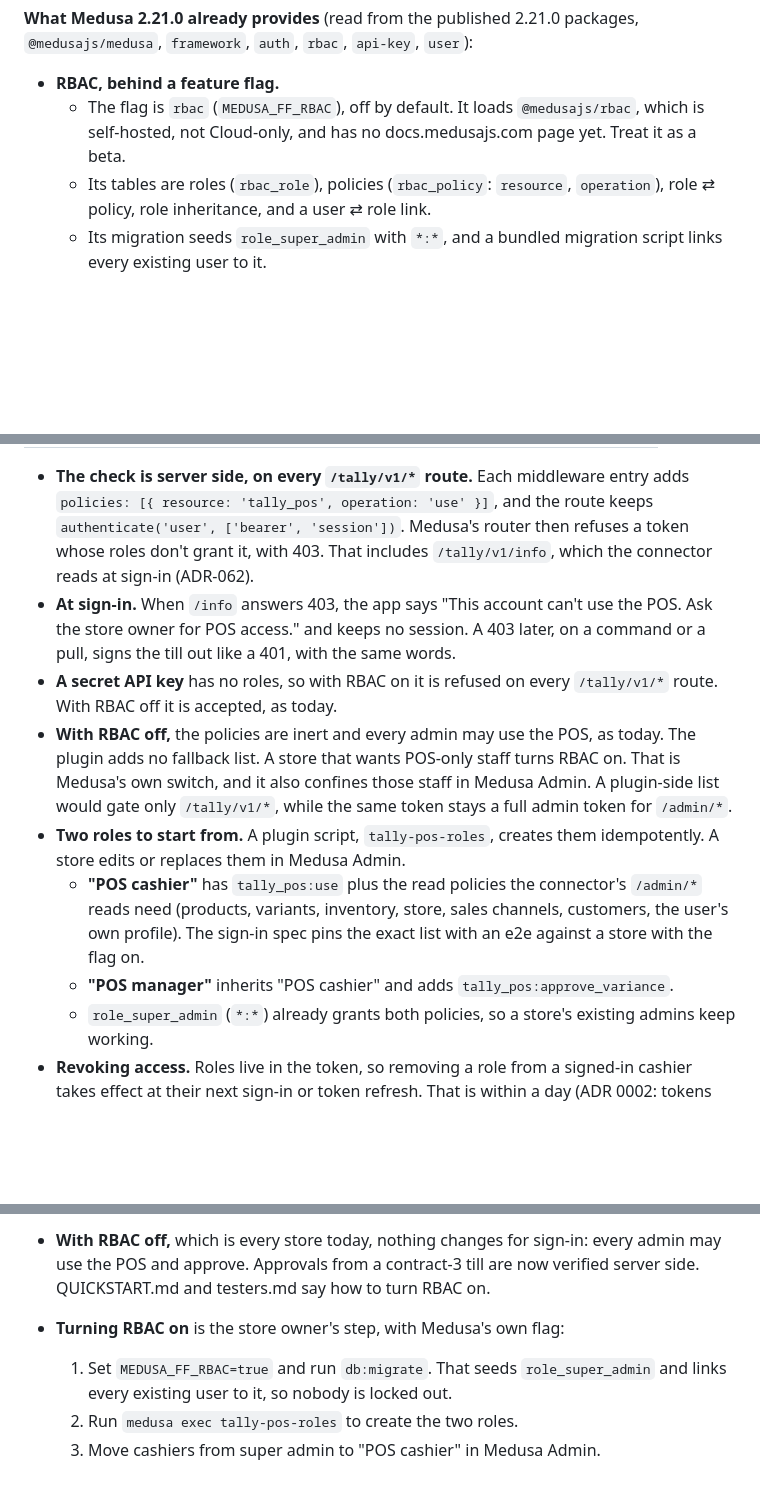
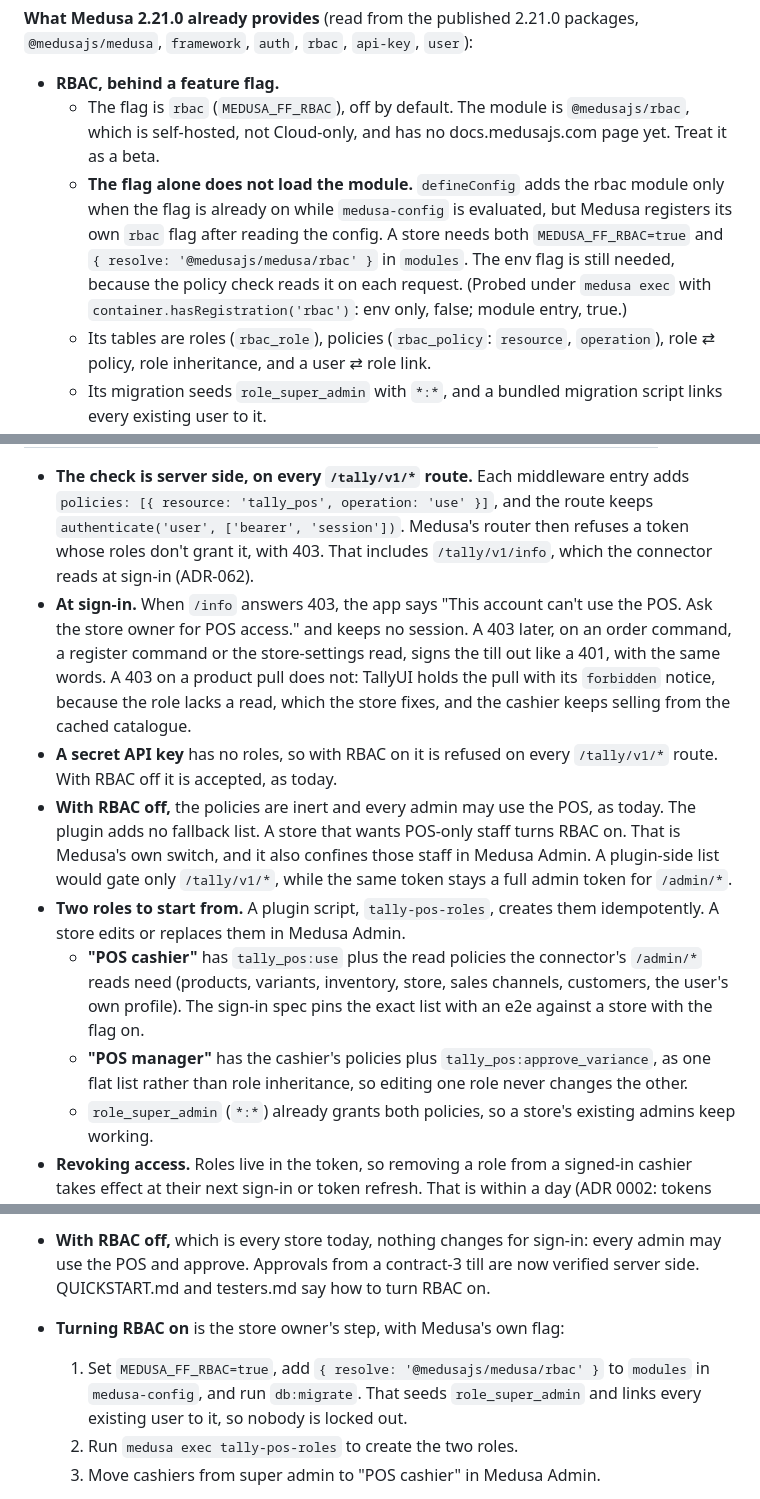
Before and after one commit to medusapos/app, a Markdown page: docs/adr/0023-pos-sign-in-and-approval.md, 3 parts joined by grey strips. Drawn GitHub-style; blank space fills up the shorter version.

Commit message:
docs(adr): 0023 corrections from the sign-in work
The RBAC flag alone does not load the module on Medusa 2.21: a store also
lists { resolve: '@medusajs/medusa/rbac' } in modules. A product-pull 403
keeps the session with TallyUI's forbidden notice. "POS manager" is a flat
list, not an inheriting role.

Co-Authored-By: Claude Opus 5.5 <noreply@anthropic.com>

```diff
--- a/docs/adr/0023-pos-sign-in-and-approval.md
+++ b/docs/adr/0023-pos-sign-in-and-approval.md
@@ -18,7 +18,8 @@ The till signs in through TallyUI's `medusaAdminUserAuth` connector (`apps/expo/
 **What Medusa 2.21.0 already provides** (read from the published 2.21.0 packages, `@medusajs/medusa`, `framework`, `auth`, `rbac`, `api-key`, `user`):
 
 - **RBAC, behind a feature flag.**
-  - The flag is `rbac` (`MEDUSA_FF_RBAC`), off by default. It loads `@medusajs/rbac`, which is self-hosted, not Cloud-only, and has no docs.medusajs.com page yet. Treat it as a beta.
+  - The flag is `rbac` (`MEDUSA_FF_RBAC`), off by default. The module is `@medusajs/rbac`, which is self-hosted, not Cloud-only, and has no docs.medusajs.com page yet. Treat it as a beta.
+  - **The flag alone does not load the module.** `defineConfig` adds the rbac module only when the flag is already on while `medusa-config` is evaluated, but Medusa registers its own `rbac` flag after reading the config. A store needs both `MEDUSA_FF_RBAC=true` and `{ resolve: '@medusajs/medusa/rbac' }` in `modules`. The env flag is still needed, because the policy check reads it on each request. (Probed under `medusa exec` with `container.hasRegistration('rbac')`: env only, false; module entry, true.)
   - Its tables are roles (`rbac_role`), policies (`rbac_policy`: `resource`, `operation`), role ⇄ policy, role inheritance, and a user ⇄ role link.
   - Its migration seeds `role_super_admin` with `*:*`, and a bundled migration script links every existing user to it.
   - A plugin declares its own policies with `definePolicies({ name, resource, operation })` from `@medusajs/framework/utils`. Custom operations are allowed.
@@ -44,12 +45,12 @@ The till signs in through TallyUI's `medusaAdminUserAuth` connector (`apps/expo/
 | `tally_pos:approve_variance` | May approve a close over the variance threshold. |
 
 - **The check is server side, on every `/tally/v1/*` route.** Each middleware entry adds `policies: [{ resource: 'tally_pos', operation: 'use' }]`, and the route keeps `authenticate('user', ['bearer', 'session'])`. Medusa's router then refuses a token whose roles don't grant it, with 403. That includes `/tally/v1/info`, which the connector reads at sign-in (ADR-062).
-- **At sign-in.** When `/info` answers 403, the app says "This account can't use the POS. Ask the store owner for POS access." and keeps no session. A 403 later, on a command or a pull, signs the till out like a 401, with the same words.
+- **At sign-in.** When `/info` answers 403, the app says "This account can't use the POS. Ask the store owner for POS access." and keeps no session. A 403 later, on an order command, a register command or the store-settings read, signs the till out like a 401, with the same words. A 403 on a product pull does not: TallyUI holds the pull with its `forbidden` notice, because the role lacks a read, which the store fixes, and the cashier keeps selling from the cached catalogue.
 - **A secret API key** has no roles, so with RBAC on it is refused on every `/tally/v1/*` route. With RBAC off it is accepted, as today.
 - **With RBAC off,** the policies are inert and every admin may use the POS, as today. The plugin adds no fallback list. A store that wants POS-only staff turns RBAC on. That is Medusa's own switch, and it also confines those staff in Medusa Admin. A plugin-side list would gate only `/tally/v1/*`, while the same token stays a full admin token for `/admin/*`.
 - **Two roles to start from.** A plugin script, `tally-pos-roles`, creates them idempotently. A store edits or replaces them in Medusa Admin.
   - **"POS cashier"** has `tally_pos:use` plus the read policies the connector's `/admin/*` reads need (products, variants, inventory, store, sales channels, customers, the user's own profile). The sign-in spec pins the exact list with an e2e against a store with the flag on.
-  - **"POS manager"** inherits "POS cashier" and adds `tally_pos:approve_variance`.
+  - **"POS manager"** has the cashier's policies plus `tally_pos:approve_variance`, as one flat list rather than role inheritance, so editing one role never changes the other.
   - `role_super_admin` (`*:*`) already grants both policies, so a store's existing admins keep working.
 - **Revoking access.** Roles live in the token, so removing a role from a signed-in cashier takes effect at their next sign-in or token refresh. That is within a day (ADR 0002: tokens live about a day, and the app refreshes within six hours of expiry). Medusa tokens can't be revoked, so an immediate stop means rotating `jwtSecret`. testers.md says so. The approval below reads roles live, not from a token.
 
@@ -133,7 +134,7 @@ Only the closure command waits on this. The register's other queued commands are
 - **The `/info` contract becomes `register: [1, 2, 3]`.** A till at 1 or 2 sees no change.
 - **With RBAC off,** which is every store today, nothing changes for sign-in: every admin may use the POS and approve. Approvals from a contract-3 till are now verified server side. QUICKSTART.md and testers.md say how to turn RBAC on.
 - **Turning RBAC on** is the store owner's step, with Medusa's own flag:
-  1. Set `MEDUSA_FF_RBAC=true` and run `db:migrate`. That seeds `role_super_admin` and links every existing user to it, so nobody is locked out.
+  1. Set `MEDUSA_FF_RBAC=true`, add `{ resolve: '@medusajs/medusa/rbac' }` to `modules` in `medusa-config`, and run `db:migrate`. That seeds `role_super_admin` and links every existing user to it, so nobody is locked out.
   2. Run `medusa exec tally-pos-roles` to create the two roles.
   3. Move cashiers from super admin to "POS cashier" in Medusa Admin.
 
```
